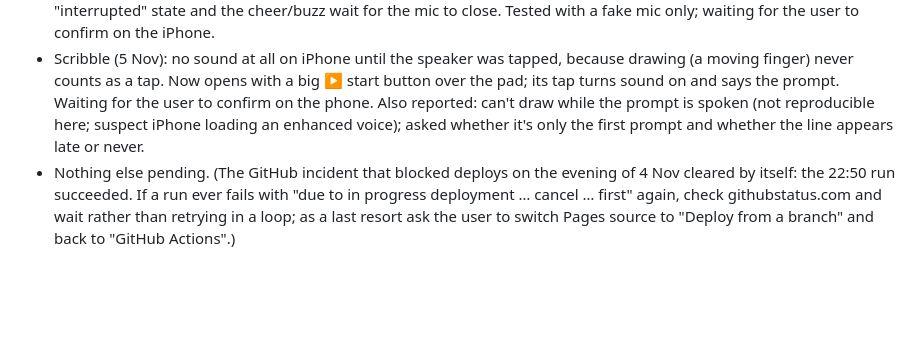
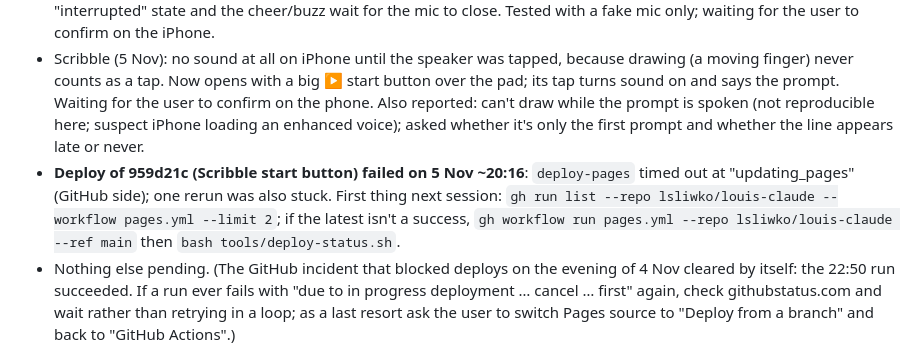
Before and after one commit to lsliwko/louis-claude, a Markdown page: docs/handover.md, the part around the change. Rendered like a GitHub page; blank space fills up the shorter version.

Commit message:
Handover: note stuck Pages deploy
Co-Authored-By: Claude Opus 5.5 <noreply@anthropic.com>
Claude-Session: https://claude.ai/code/session_012FCgFarb9K3qsZXrjNBAJT

```diff
--- a/docs/handover.md
+++ b/docs/handover.md
@@ -27,6 +27,7 @@ Then read `.claude/skills/kids-mini-games/SKILL.md` for the rules and `docs/tool
 - Scribble speech on Safari (4 Nov): the first tap now unlocks speech so the prompt is heard without pressing the speaker. Not testable here; waiting for the user to confirm on the iPhone. Maths got the same unlock (a silent word on the first tap), since its "Please try again" is said from a timer.
 - Tricky Words fireworks sound stopping after a few rounds (5 Nov): sound engine now restarts from iPhone's "interrupted" state and the cheer/buzz wait for the mic to close. Tested with a fake mic only; waiting for the user to confirm on the iPhone.
 - Scribble (5 Nov): no sound at all on iPhone until the speaker was tapped, because drawing (a moving finger) never counts as a tap. Now opens with a big ▶ start button over the pad; its tap turns sound on and says the prompt. Waiting for the user to confirm on the phone. Also reported: can't draw while the prompt is spoken (not reproducible here; suspect iPhone loading an enhanced voice); asked whether it's only the first prompt and whether the line appears late or never.
+- **Deploy of 959d21c (Scribble start button) failed on 5 Nov ~20:16**: `deploy-pages` timed out at "updating_pages" (GitHub side); one rerun was also stuck. First thing next session: `gh run list --repo lsliwko/louis-claude --workflow pages.yml --limit 2`; if the latest isn't a success, `gh workflow run pages.yml --repo lsliwko/louis-claude --ref main` then `bash tools/deploy-status.sh`.
 - Nothing else pending. (The GitHub incident that blocked deploys on the evening of 4 Nov cleared by itself: the 22:50 run succeeded. If a run ever fails with "due to in progress deployment … cancel … first" again, check githubstatus.com and wait rather than retrying in a loop; as a last resort ask the user to switch Pages source to "Deploy from a branch" and back to "GitHub Actions".)
 
 ## How the user works
```
